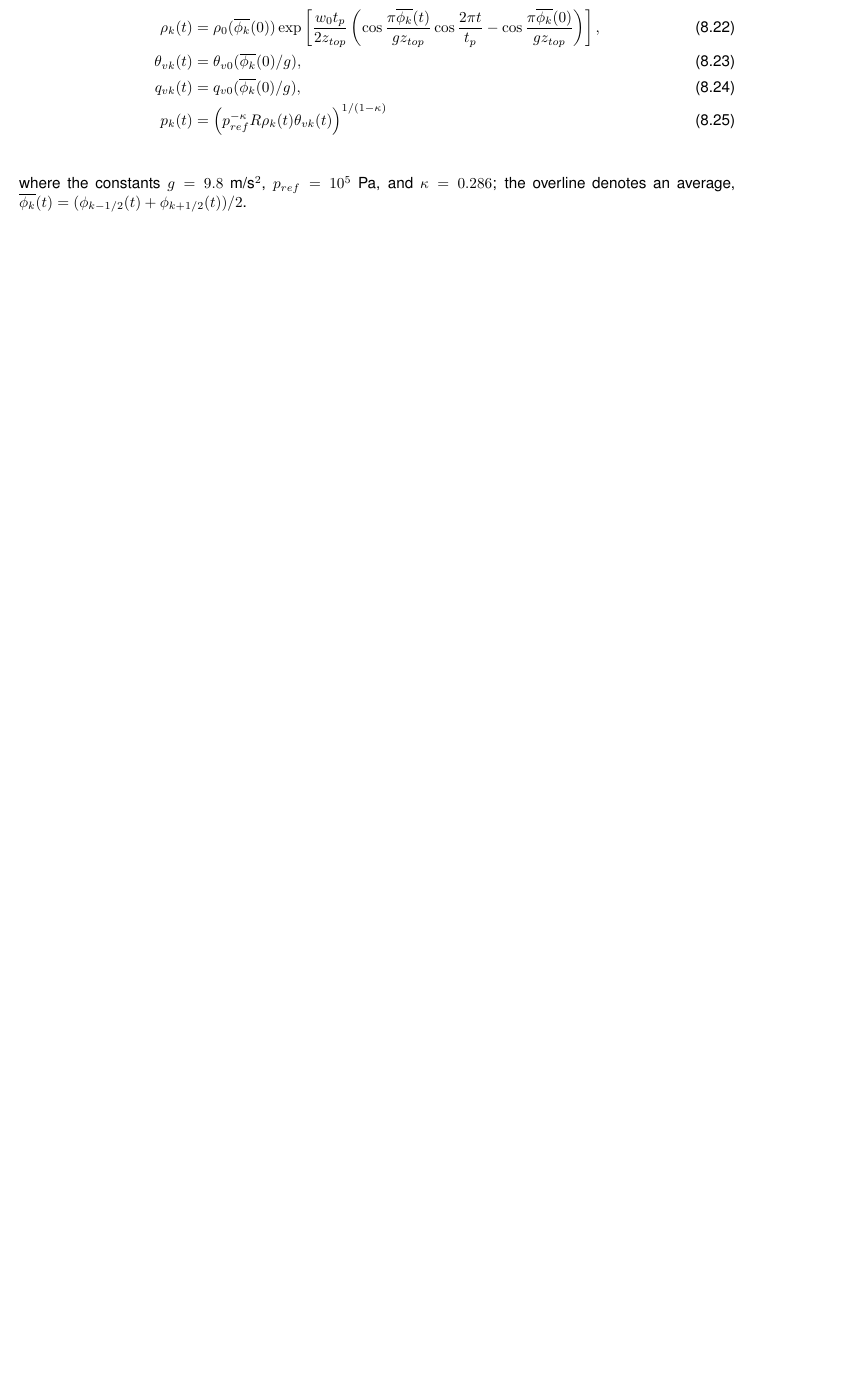
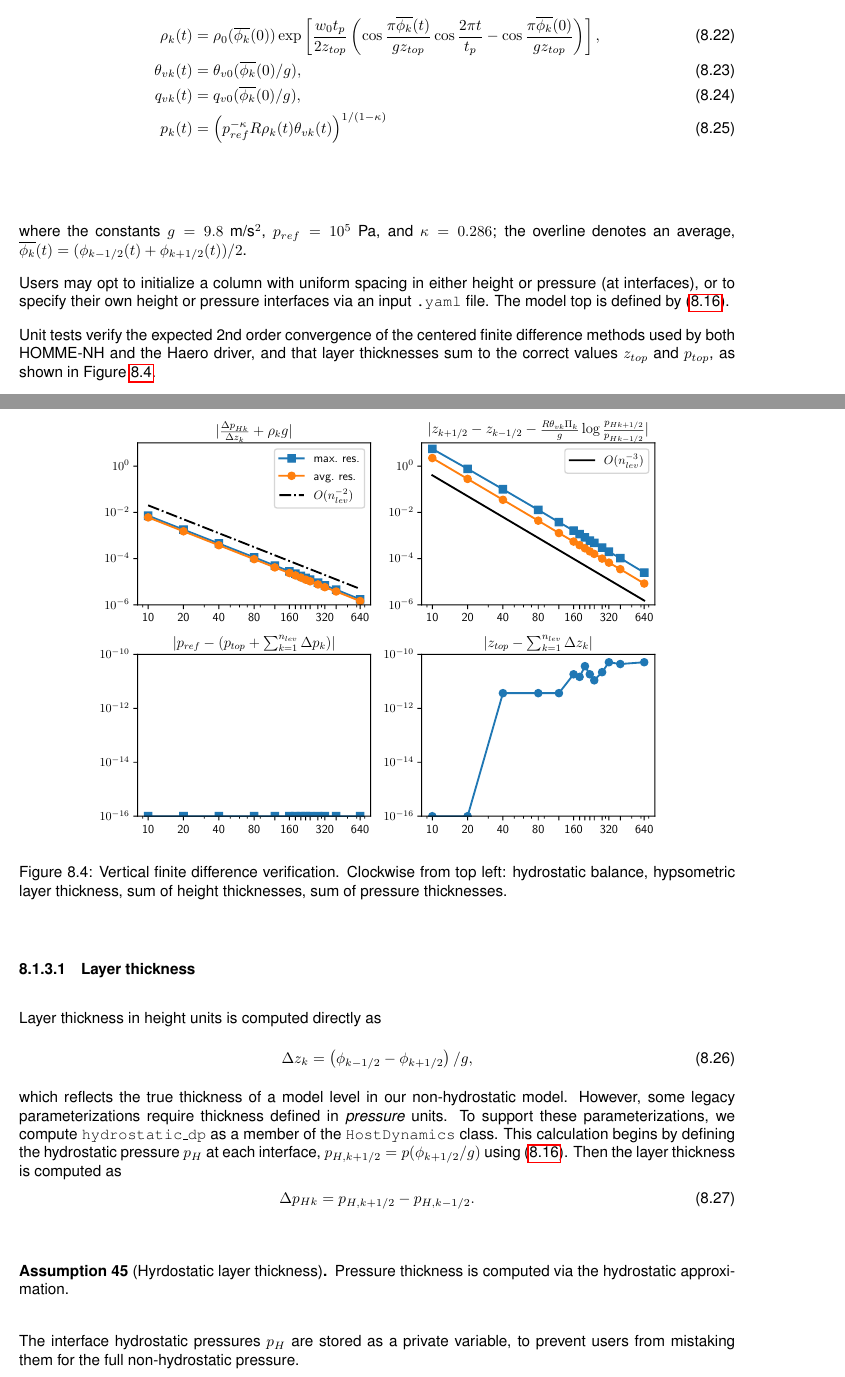
Before and after one commit to eagles-project/haero, a LaTeX thesis (docs/design/haero_design.tex, which reads docs/design/driver.tex): part of page 70 of 94 before the commit and two parts of pages 70 and 71 of 96 after it, the two joined at a grey line, cut so that both start at the same text, the shorter picture padded with empty space. Compiled offline with pdfLaTeX; a LaTeX package or settings file that is missing is left out.

Commit message:
added design docs to accompany PR #169

```diff
--- a/docs/design/driver.tex
+++ b/docs/design/driver.tex
@@ -188,38 +190,36 @@ p_k(t) &=  \left(p_{ref}^{-\kappa} R \rho_k(t)\theta_{vk}(t)\right)^{1/(1-\kappa
 \end{align}
 where the constants $g = 9.8$ m/s$^2$, $p_{ref} = 10^5$ Pa, and $\kappa = 0.286$; the overline denotes an average, $\overline{\phi_k}(t) = (\phi_{k-1/2}(t) + \phi_{k+1/2}(t))/2$.
 
+Users may opt to initialize a column with uniform spacing in either height or pressure (at interfaces), or to specify their own height or pressure interfaces via an input \texttt{.yaml} file.
+The model top is defined by \eqref{eq:z_of_p}.
 
+Unit tests verify the expected 2nd order convergence of the centered finite difference methods used by both HOMME-NH and the Haero driver, and that layer thicknesses sum to the correct values $z_{top}$ and $p_{top}$, as shown in Figure \ref{fig:fd_verification}.
 
-%Column data are initialized as follows:
-%\begin{enumerate}
-%  \item A set of levels and interfaces are defined in one of two ways:
-%  \begin{enumerate}
-%    \item Height level interfaces $z_{1/2}, z_{3/2}, \dotsc, z_{n_{lev}+1/2}$  are chosen such that $z_{1/2} = z_{top}$ and $z_{n_{lev}+1/2} = 0$.
-%        Geopotential $\phi(z_{i+1/2}) = g z_{i+1/2}$ is defined for $i=0,\dotsc,n_{lev}$.
-%    \begin{itemize}
-%      \item Level midpoints are initialized so that $z_i = (z_{i+1/2} + z_{i-1/2})/2$ for $i=1,\dotsc,n_{lev}$.
-%      \item Level and interface values for $s$ and $\Delta s$ are computed using \eqref{eq:s_coord}.
-%      \item Given a user-specified lapse rate $\Gamma$, hydrostatic pressure $\pi$ is initialized at each level interface and pressure $p$ is initialized at level midpoints using \eqref{eq:hydrostatic_pressure_profile}.
-%    \end{itemize}
-%    \item Pressure level interfaces $\pi_{1/2}, \pi_{3/2}, \dotsc, \pi_{n_{lev}+1/2}$  are chosen such that $\pi_{1/2} = \pi_{top}$ and $\pi_{n_{lev}+1/2} = p_0$.
-%    \begin{itemize}
-%      \item Given a user-specified lapse rate $\Gamma$, geopotential $\phi=gz$ is initialized at each level interface using \eqref{eq:hydrostatic_height_profile}.
-%      \item Level midpoints are initialized so that $z_i = (z_{i+1/2} + z_{i-1/2})/2$ for $i=1,\dotsc,n_{lev}$, and level \& interface values for $s$ and $\Delta s$ are defined using \eqref{eq:s_coord}.
-%      \item Pressure $p$ is defined via \eqref{eq:hydrostatic_pressure_profile} at level midpoints.
-%    \end{itemize}
-%  \end{enumerate}
-%  \item Pseudodensity is defined at each level midpoint,
-%    \begin{equation}
-%      \left(\partd{\pi}{s}\right)_i = -\frac{g(\pi_{i+1/2}-\pi_{i-1/2})}{z_{top}(\phi_{i+1/2}-\phi_{i-1/2})},
-%    \end{equation}
-%    where we have used $\partial s / \partial z = - 1 /z_{top}$ from \eqref{eq:s_coord}.
-%%    \begin{rem}
-%%    This is an example of the $s$-coordinate cancelling, which is why most models don't explicitly define it.
-%%    \end{rem}
-%  \item A water vapor profile is defined, by choosing constant values for $q_v^{(0)}$ and $q_v^{(1)}$ in \eqref{eq:qv_profile}, and its values are stored at level midpoints.
-%  \item Virtual potential temperature $\theta_v = T_v(p_0/p)^{\kappa}$, with the dry-air constant $\kappa = R_{dry}/c_p$, is defined at level midpoints.
-%  \item The initial velocity profile is defined, usually $w=0$.
-%\end{enumerate}
+\begin{figure}[H]
+\centering
+\includegraphics[width=0.8\linewidth]{figures/vconv_plot}
+\caption{Vertical finite difference verification. Clockwise from top left: hydrostatic balance, hypsometric layer thickness, sum of height thicknesses, sum of pressure thicknesses.}\label{fig:fd_verification}
+\end{figure}
+
+\subsubsection{Layer thickness}
+
+Layer thickness in height units is computed directly as
+\begin{equation}\label{eq:z_thick}
+  \Delta z_k = \left(\phi_{k-1/2} - \phi_{k+1/2}\right)/g,
+\end{equation}
+which reflects the true thickness of a model level in our non-hydrostatic model.
+However, some legacy parameterizations require thickness defined in \emph{pressure} units.
+To support these parameterizations, we compute \texttt{hydrostatic\_dp} as a member of the \texttt{HostDynamics} class.
+This calculation begins by defining the hydrostatic pressure $p_H$ at each interface, $p_{H,k+1/2} = p(\phi_{k+1/2}/g)$ using \eqref{eq:z_of_p}.
+Then the layer thickness is computed as
+\begin{equation}\label{eq:p_thick}
+  \Delta p_{Hk} = p_{H,k+1/2} - p_{H,k-1/2}.
+\end{equation}
+\begin{assume}[Hyrdostatic layer thickness]
+  Pressure thickness is computed via the hydrostatic approximation.
+\end{assume}
+
+The interface hydrostatic pressures $p_H$ are stored as a private variable, to prevent users from mistaking them for the full non-hydrostatic pressure.
 
 \subsection{Creating a Haero atmosphere}
 
```
Also changed, not shown: docs/design/figures/vconv_plot.pdf (added), docs/design/driver.tex (13 more changed lines).
